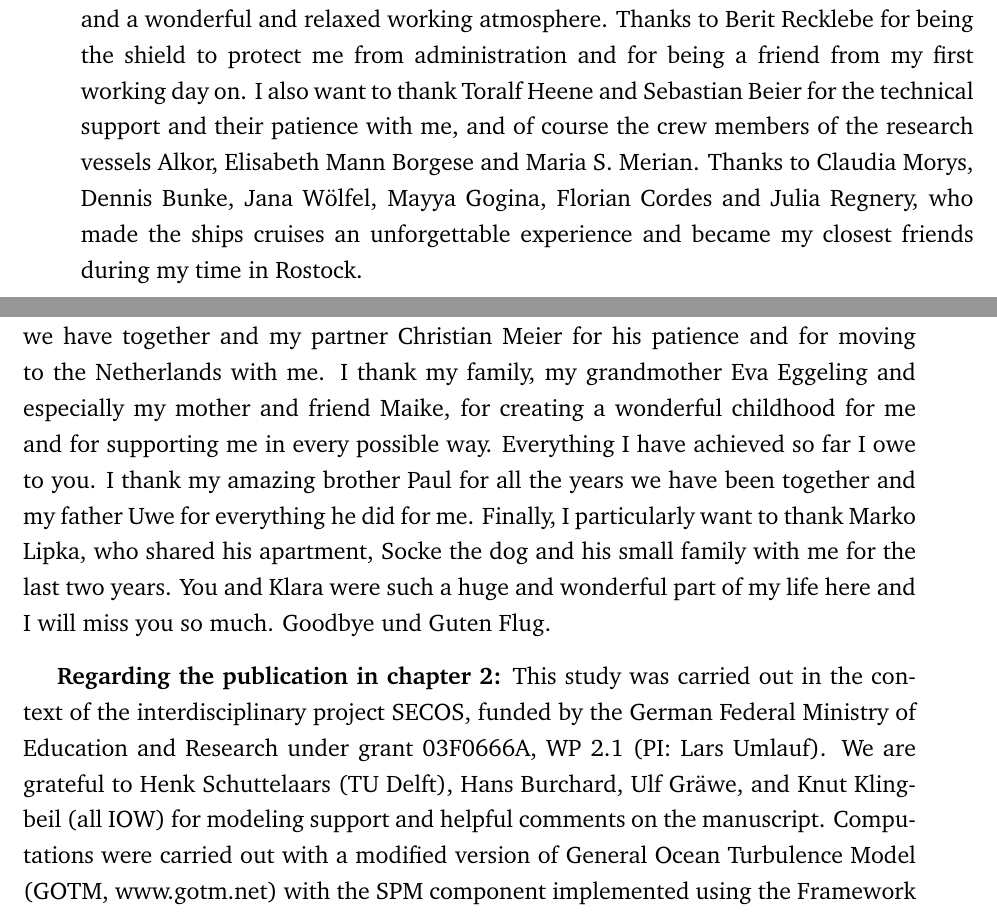
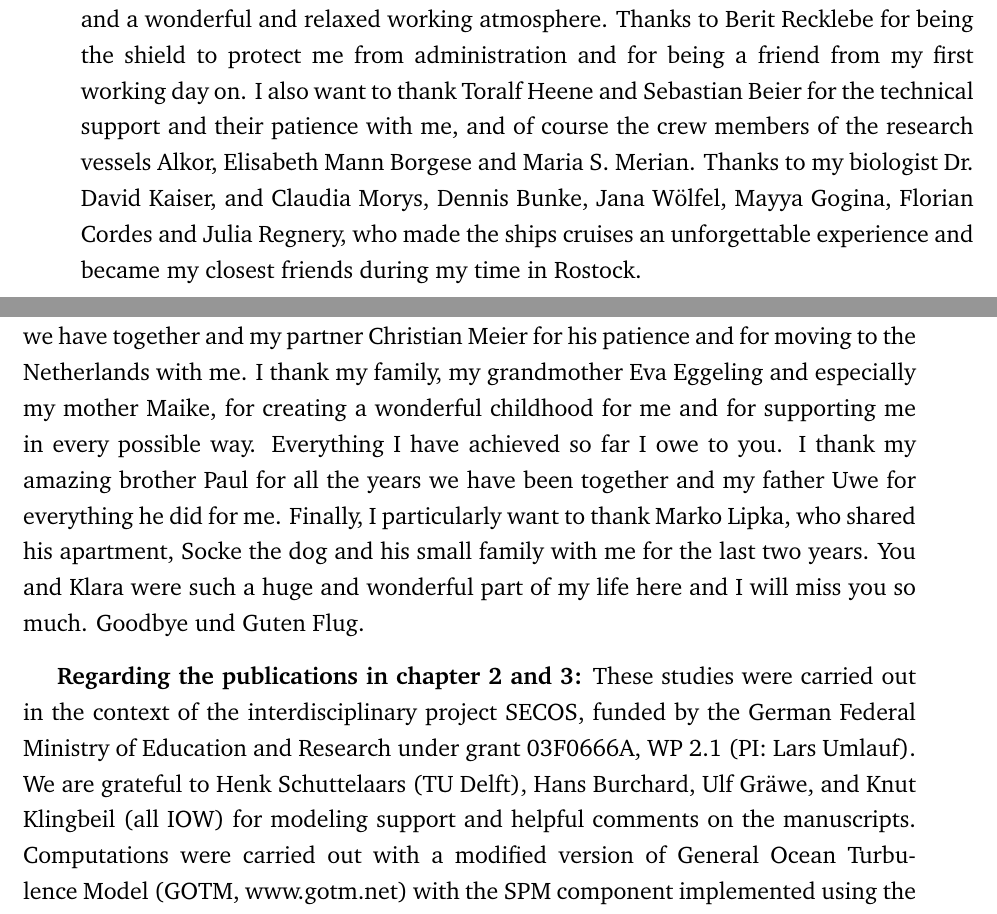
Before and after one commit to KikiNina/tryone, a LaTeX thesis (abschlussarbeit.tex, which reads teil-vorspann.tex): two parts of pages 7 and 8 of 113, joined at a grey line, cut so that both start at the same text. Compiled offline with pdfLaTeX.

Commit message:
acknowledgements

```diff
--- a/teil-vorspann.tex
+++ b/teil-vorspann.tex
@@ -88,9 +88,10 @@ protect me from administration and for being a friend from my first working day
 on. I also want to thank Toralf Heene and Sebastian Beier for the technical
 support and their patience with me, and of course the crew members of the
 research vessels Alkor, Elisabeth Mann Borgese and Maria S. Merian. Thanks to
-Claudia Morys, Dennis Bunke, Jana Wölfel, Mayya Gogina, Florian Cordes and Julia
-Regnery, who made the ships cruises an unforgettable experience and became my
-closest friends during my time in Rostock.\newpage
+my biologist Dr. David Kaiser, and Claudia Morys, Dennis Bunke, Jana Wölfel,
+Mayya Gogina, Florian Cordes and Julia Regnery, who made the ships cruises an
+unforgettable experience and became my closest friends during my time in
+Rostock.\newpage
 \thispagestyle{plain} I am so grateful that I had the opportunity to meet all of
 you and I hope we will stay in touch.
 
@@ -106,7 +107,7 @@ person, and all my other friends in Berlin. I always loved to have you around.
 I want to thank my best friend Jennifer Smoch for your endless support with
 anything and the wonderful times we have together and my partner Christian
 Meier for his patience and for moving to the Netherlands with me. I thank my
-family, my grandmother Eva Eggeling and especially my mother and friend Maike,
+family, my grandmother Eva Eggeling and especially my mother Maike,
 for creating a wonderful childhood for me and for supporting me in every
 possible way. Everything I have achieved so far I owe to you. I thank my amazing
 brother Paul for all the years we have been together and my father Uwe for
@@ -115,17 +116,17 @@ Lipka, who shared his apartment, Socke the dog and his small family with me for
 the last two years. You and Klara were such a huge and wonderful part of my
 life here and I will miss you so much. Goodbye und Guten Flug.
 
-\textbf{Regarding the publication in chapter 2:} This study was carried out in
-the context of the
-interdisciplinary project SECOS, funded by the German Federal Ministry
-of Education and Research under grant 03F0666A, WP 2.1 (PI: Lars
-Umlauf). We are grateful to Henk Schuttelaars (TU Delft), Hans
+\textbf{Regarding the publications in chapter 2 and 3:} These studies were
+carried out in the context of the interdisciplinary project SECOS, funded by the
+German Federal Ministry of Education and Research under grant 03F0666A, WP 2.1
+(PI: Lars Umlauf). We are grateful to Henk Schuttelaars (TU Delft), Hans
 Burchard, Ulf Gr{\"a}we, and Knut Klingbeil (all IOW) for modeling
-support and helpful comments on the manuscript. Computations were
+support and helpful comments on the manuscripts. Computations were
 carried out with a modified version of General Ocean Turbulence Model
 (GOTM, www.gotm.net) with the SPM component implemented using the
 Framework for Aquatic Biogeochemical Models (FABM,
 www.sf.net/projects/fabm).
+
 \newpage
 
 \tableofcontents
```
